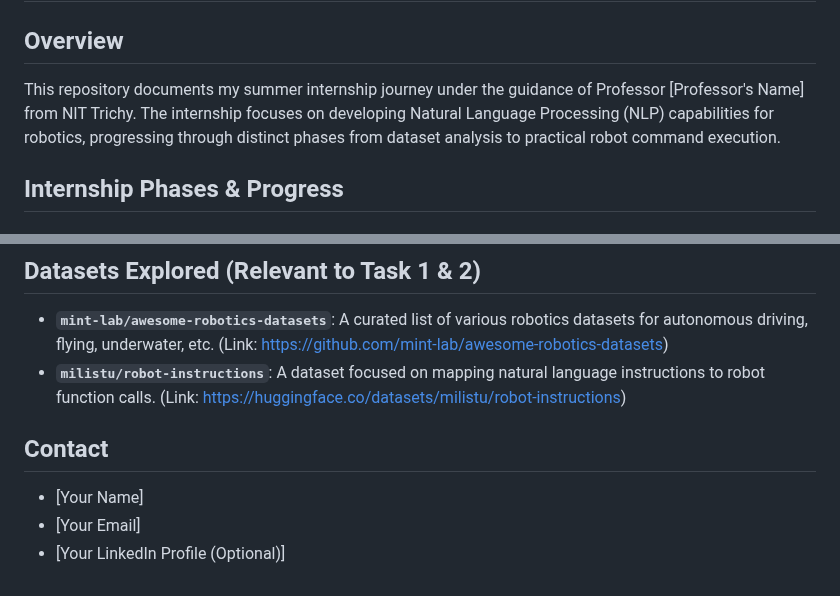
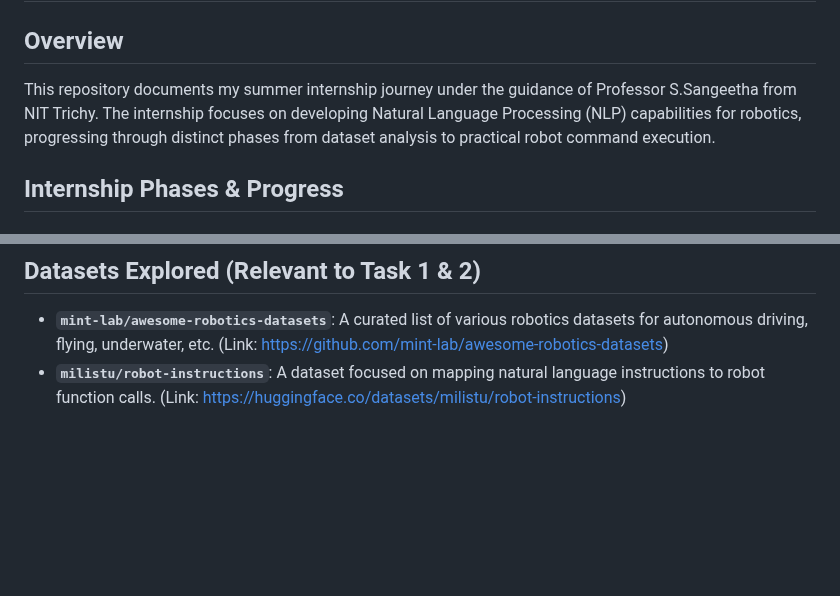
Before and after one commit to Janani-prog/NLP-Robotics-Journey, a Markdown page: README.md, 2 parts joined by grey strips. Rendered like a GitHub page; blank space fills up the shorter version.

```diff
--- a/README.md
+++ b/README.md
@@ -1,7 +1,7 @@
 # Summer NLP for Robotics Internship: Language-to-Robot Interface Development
 
 ## Overview
-This repository documents my summer internship journey under the guidance of Professor [Professor's Name] from NIT Trichy. The internship focuses on developing Natural Language Processing (NLP) capabilities for robotics, progressing through distinct phases from dataset analysis to practical robot command execution.
+This repository documents my summer internship journey under the guidance of Professor S.Sangeetha from NIT Trichy. The internship focuses on developing Natural Language Processing (NLP) capabilities for robotics, progressing through distinct phases from dataset analysis to practical robot command execution.
 
 ## Internship Phases & Progress
 
@@ -54,8 +54,3 @@ This repository documents my summer internship journey under the guidance of Pro
 ## Datasets Explored (Relevant to Task 1 & 2)
 * **`mint-lab/awesome-robotics-datasets`**: A curated list of various robotics datasets for autonomous driving, flying, underwater, etc. (Link: [https://github.com/mint-lab/awesome-robotics-datasets](https://github.com/mint-lab/awesome-robotics-datasets))
 * **`milistu/robot-instructions`**: A dataset focused on mapping natural language instructions to robot function calls. (Link: [https://huggingface.co/datasets/milistu/robot-instructions](https://huggingface.co/datasets/milistu/robot-instructions))
-
-## Contact
-* [Your Name]
-* [Your Email]
-* [Your LinkedIn Profile (Optional)]
```
